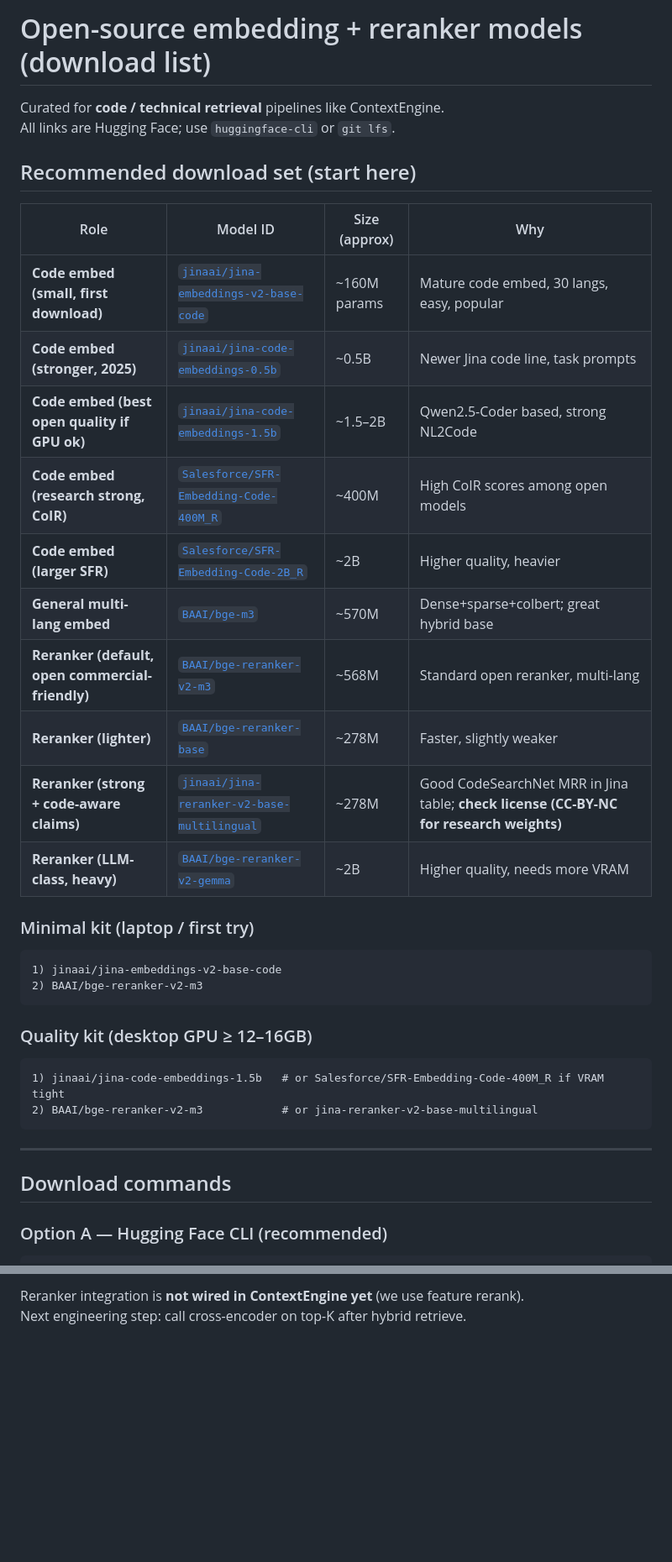
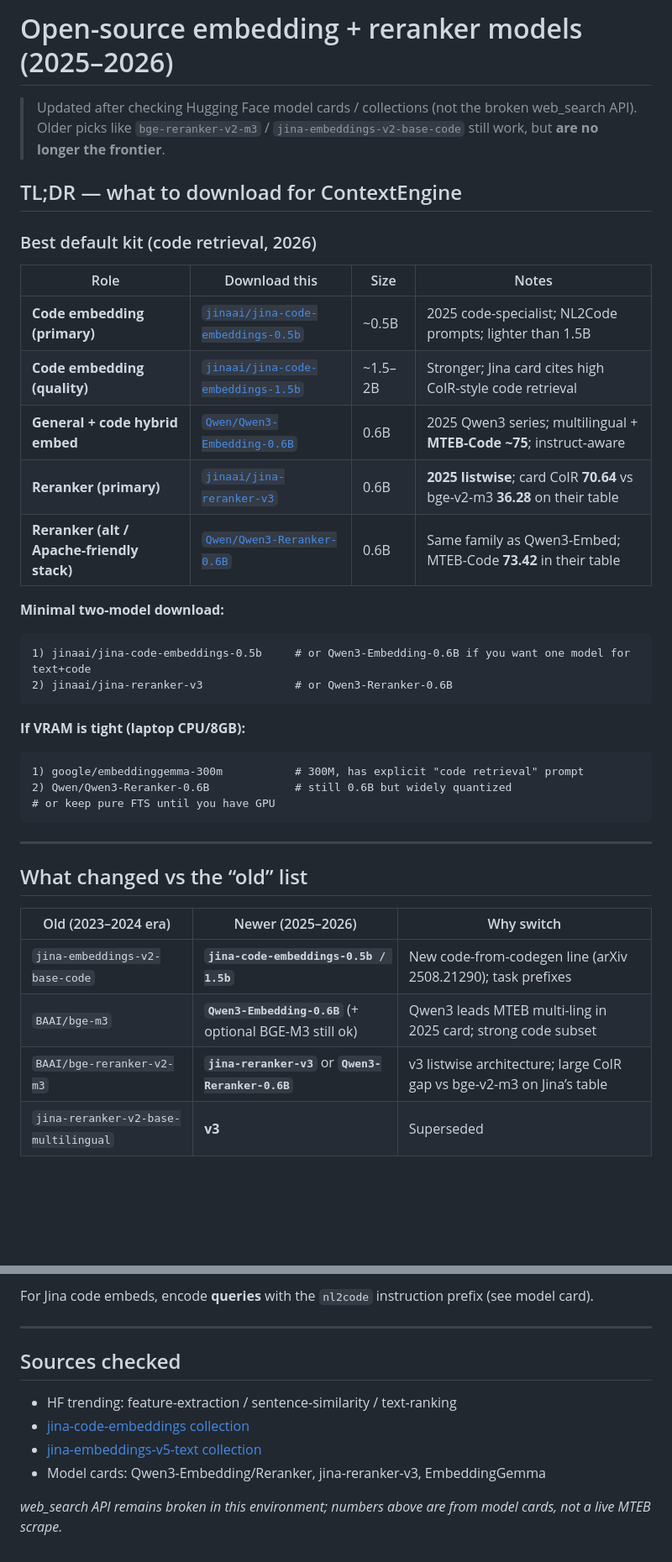
Before and after one commit to lixiang12345/ContextEngine-plugin, a Markdown page: docs/MODELS_DOWNLOAD.md, 2 parts joined by grey strips. Shown at 84% size. Drawn GitHub-style; blank space fills up the shorter version.

````diff
--- a/docs/MODELS_DOWNLOAD.md
+++ b/docs/MODELS_DOWNLOAD.md
@@ -1,40 +1,43 @@
-# Open-source embedding + reranker models (download list)
+# Open-source embedding + reranker models (2025–2026)
 
-Curated for **code / technical retrieval** pipelines like ContextEngine.
-All links are Hugging Face; use `huggingface-cli` or `git lfs`.
+> Updated after checking Hugging Face model cards / collections (not the broken web_search API).
+> Older picks like `bge-reranker-v2-m3` / `jina-embeddings-v2-base-code` still work, but **are no longer the frontier**.
 
-## Recommended download set (start here)
+## TL;DR — what to download for ContextEngine
 
-| Role | Model ID | Size (approx) | Why |
-|------|----------|---------------|-----|
-| **Code embed (small, first download)** | [`jinaai/jina-embeddings-v2-base-code`](https://huggingface.co/jinaai/jina-embeddings-v2-base-code) | ~160M params | Mature code embed, 30 langs, easy, popular |
-| **Code embed (stronger, 2025)** | [`jinaai/jina-code-embeddings-0.5b`](https://huggingface.co/jinaai/jina-code-embeddings-0.5b) | ~0.5B | Newer Jina code line, task prompts |
-| **Code embed (best open quality if GPU ok)** | [`jinaai/jina-code-embeddings-1.5b`](https://huggingface.co/jinaai/jina-code-embeddings-1.5b) | ~1.5–2B | Qwen2.5-Coder based, strong NL2Code |
-| **Code embed (research strong, CoIR)** | [`Salesforce/SFR-Embedding-Code-400M_R`](https://huggingface.co/Salesforce/SFR-Embedding-Code-400M_R) | ~400M | High CoIR scores among open models |
-| **Code embed (larger SFR)** | [`Salesforce/SFR-Embedding-Code-2B_R`](https://huggingface.co/Salesforce/SFR-Embedding-Code-2B_R) | ~2B | Higher quality, heavier |
-| **General multi-lang embed** | [`BAAI/bge-m3`](https://huggingface.co/BAAI/bge-m3) | ~570M | Dense+sparse+colbert; great hybrid base |
-| **Reranker (default, open commercial-friendly)** | [`BAAI/bge-reranker-v2-m3`](https://huggingface.co/BAAI/bge-reranker-v2-m3) | ~568M | Standard open reranker, multi-lang |
-| **Reranker (lighter)** | [`BAAI/bge-reranker-base`](https://huggingface.co/BAAI/bge-reranker-base) | ~278M | Faster, slightly weaker |
-| **Reranker (strong + code-aware claims)** | [`jinaai/jina-reranker-v2-base-multilingual`](https://huggingface.co/jinaai/jina-reranker-v2-base-multilingual) | ~278M | Good CodeSearchNet MRR in Jina table; **check license (CC-BY-NC for research weights)** |
-| **Reranker (LLM-class, heavy)** | [`BAAI/bge-reranker-v2-gemma`](https://huggingface.co/BAAI/bge-reranker-v2-gemma) | ~2B | Higher quality, needs more VRAM |
+### Best default kit (code retrieval, 2026)
 
-### Minimal kit (laptop / first try)
+| Role | Download this | Size | Notes |
+|------|---------------|------|--------|
+| **Code embedding (primary)** | [`jinaai/jina-code-embeddings-0.5b`](https://huggingface.co/jinaai/jina-code-embeddings-0.5b) | ~0.5B | 2025 code-specialist; NL2Code prompts; lighter than 1.5B |
+| **Code embedding (quality)** | [`jinaai/jina-code-embeddings-1.5b`](https://huggingface.co/jinaai/jina-code-embeddings-1.5b) | ~1.5–2B | Stronger; Jina card cites high CoIR-style code retrieval |
+| **General + code hybrid embed** | [`Qwen/Qwen3-Embedding-0.6B`](https://huggingface.co/Qwen/Qwen3-Embedding-0.6B) | 0.6B | 2025 Qwen3 series; multilingual + **MTEB-Code ~75**; instruct-aware |
+| **Reranker (primary)** | [`jinaai/jina-reranker-v3`](https://huggingface.co/jinaai/jina-reranker-v3) | 0.6B | **2025 listwise**; card CoIR **70.64** vs bge-v2-m3 **36.28** on their table |
+| **Reranker (alt / Apache-friendly stack)** | [`Qwen/Qwen3-Reranker-0.6B`](https://huggingface.co/Qwen/Qwen3-Reranker-0.6B) | 0.6B | Same family as Qwen3-Embed; MTEB-Code **73.42** in their table |
+
+**Minimal two-model download:**
 
 ```text
-1) jinaai/jina-embeddings-v2-base-code
-2) BAAI/bge-reranker-v2-m3
+1) jinaai/jina-code-embeddings-0.5b     # or Qwen3-Embedding-0.6B if you want one model for text+code
+2) jinaai/jina-reranker-v3              # or Qwen3-Reranker-0.6B
 ```
 
-### Quality kit (desktop GPU ≥ 12–16GB)
+**If VRAM is tight (laptop CPU/8GB):**
 
 ```text
-1) jinaai/jina-code-embeddings-1.5b   # or Salesforce/SFR-Embedding-Code-400M_R if VRAM tight
-2) BAAI/bge-reranker-v2-m3            # or jina-reranker-v2-base-multilingual
+1) google/embeddinggemma-300m           # 300M, has explicit "code retrieval" prompt
+2) Qwen/Qwen3-Reranker-0.6B             # still 0.6B but widely quantized
+# or keep pure FTS until you have GPU
 ```
 
 ---
 
-## Download commands
+## What changed vs the “old” list
 
-### Option A — Hugging Face CLI (recommended)
+| Old (2023–2024 era) | Newer (2025–2026) | Why switch |
+|---------------------|-------------------|------------|
+| `jina-embeddings-v2-base-code` | **`jina-code-embeddings-0.5b / 1.5b`** | New code-from-codegen line (arXiv 2508.21290); task prefixes |
+| `BAAI/bge-m3` | **`Qwen3-Embedding-0.6B`** (+ optional BGE-M3 still ok) | Qwen3 leads MTEB multi-ling in 2025 card; strong code subset |
+| `BAAI/bge-reranker-v2-m3` | **`jina-reranker-v3`** or **`Qwen3-Reranker-0.6B`** | v3 listwise architecture; large CoIR gap vs bge-v2-m3 on Jina’s table |
+| `jina-reranker-v2-base-multilingual` | **v3** | Superseded |
 
@@ -143,4 +169,14 @@ contextengine index
 ```
 
-Reranker integration is **not wired in ContextEngine yet** (we use feature rerank).
-Next engineering step: call cross-encoder on top-K after hybrid retrieve.
+For Jina code embeds, encode **queries** with the `nl2code` instruction prefix (see model card).
+
+---
+
+## Sources checked
+
+- HF trending: feature-extraction / sentence-similarity / text-ranking
+- [jina-code-embeddings collection](https://huggingface.co/collections/jinaai/jina-code-embeddings)
+- [jina-embeddings-v5-text collection](https://huggingface.co/collections/jinaai/jina-embeddings-v5-text)
+- Model cards: Qwen3-Embedding/Reranker, jina-reranker-v3, EmbeddingGemma
+
+*web_search API remains broken in this environment; numbers above are from model cards, not a live MTEB scrape.*
````
Also changed, not shown: other parts of docs/MODELS_DOWNLOAD.md (+105 -82 lines).
